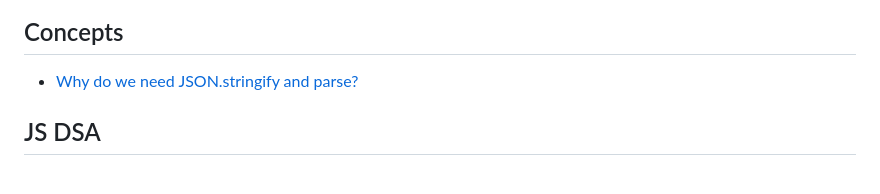
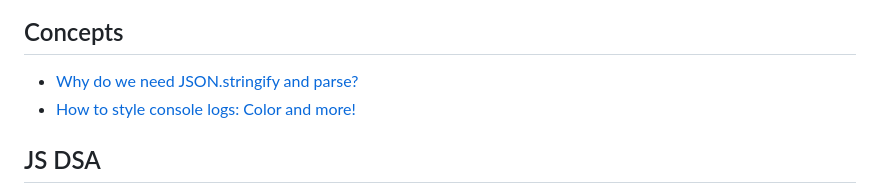
Before and after one commit to nishantsing/JS, a Markdown page: README.md, the part around the change. GitHub-like rendering.

```diff
--- a/README.md
+++ b/README.md
@@ -6,6 +6,7 @@
 
 ## Concepts
 - [Why do we need JSON.stringify and parse?](https://youtu.be/E4FaVuGhDhk)
+- [How to style console logs: Color and more!](https://youtu.be/01TC2LXFsac)
 
 ## JS DSA
 - [Master the Basics | DSA with JavaScript | Part 1](https://youtu.be/h86FQ7vrnds)
```
